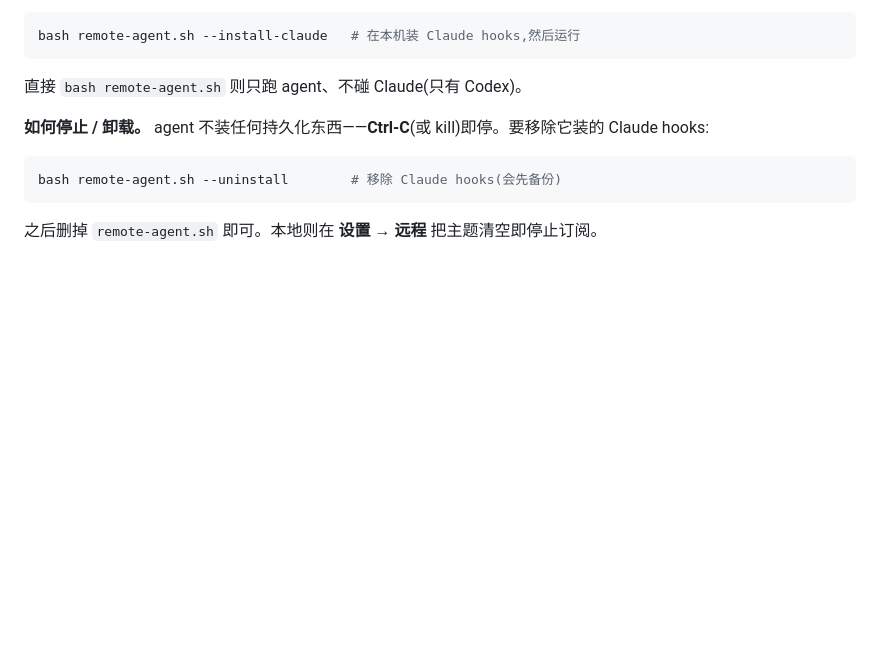
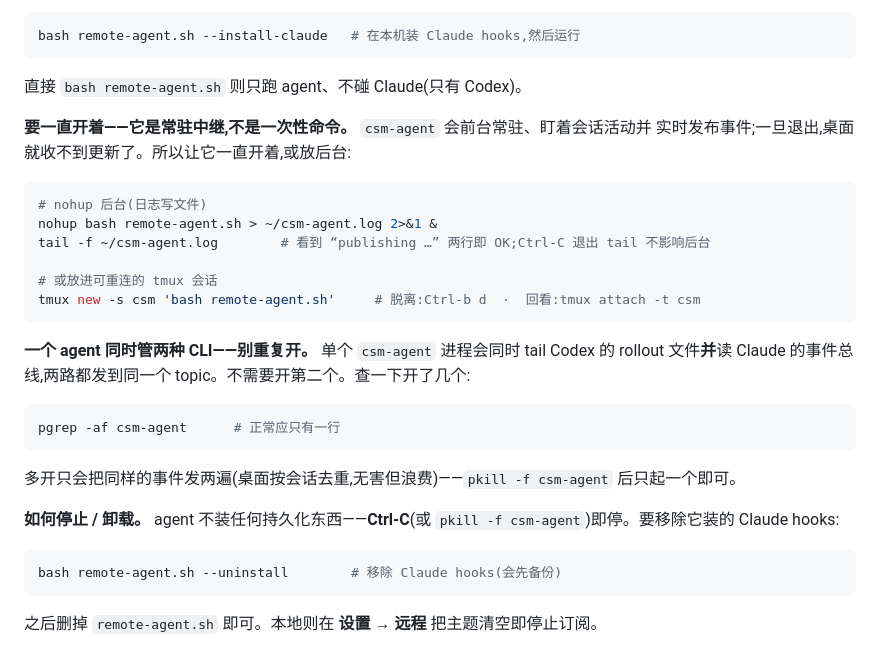
Before and after one commit to reearner/cli-session-monitor, a Markdown page: docs/GUIDE.zh.md, the part around the change. Rendered like a GitHub page; blank space fills up the shorter version.

````diff
--- a/docs/GUIDE.zh.md
+++ b/docs/GUIDE.zh.md
@@ -121,7 +121,28 @@ bash remote-agent.sh --install-claude   # 在本机装 Claude hooks,然后运行
 
 直接 `bash remote-agent.sh` 则只跑 agent、不碰 Claude(只有 Codex)。
 
-**如何停止 / 卸载。** agent 不装任何持久化东西——**Ctrl-C**(或 kill)即停。要移除它装的 Claude hooks:
+**要一直开着——它是常驻中继,不是一次性命令。** `csm-agent` 会前台常驻、盯着会话活动并
+实时发布事件;一旦退出,桌面就收不到更新了。所以让它一直开着,或放后台:
+
+```bash
+# nohup 后台(日志写文件)
+nohup bash remote-agent.sh > ~/csm-agent.log 2>&1 &
+tail -f ~/csm-agent.log        # 看到 “publishing …” 两行即 OK;Ctrl-C 退出 tail 不影响后台
+
+# 或放进可重连的 tmux 会话
+tmux new -s csm 'bash remote-agent.sh'     # 脱离:Ctrl-b d  ·  回看:tmux attach -t csm
+```
+
+**一个 agent 同时管两种 CLI——别重复开。** 单个 `csm-agent` 进程会同时 tail Codex 的 rollout
+文件**并**读 Claude 的事件总线,两路都发到同一个 topic。不需要开第二个。查一下开了几个:
+
+```bash
+pgrep -af csm-agent      # 正常应只有一行
+```
+
+多开只会把同样的事件发两遍(桌面按会话去重,无害但浪费)——`pkill -f csm-agent` 后只起一个即可。
+
+**如何停止 / 卸载。** agent 不装任何持久化东西——**Ctrl-C**(或 `pkill -f csm-agent`)即停。要移除它装的 Claude hooks:
 
 ```bash
 bash remote-agent.sh --uninstall        # 移除 Claude hooks(会先备份)
````
Also changed, not shown: docs/GUIDE.md (+26 -1 lines).
